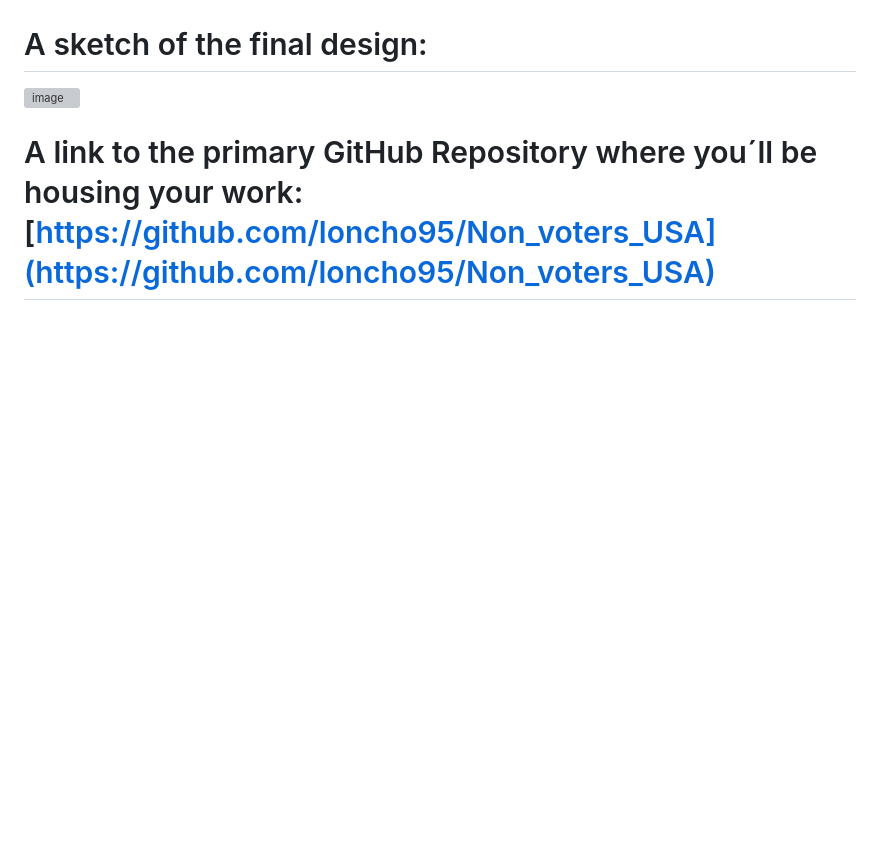
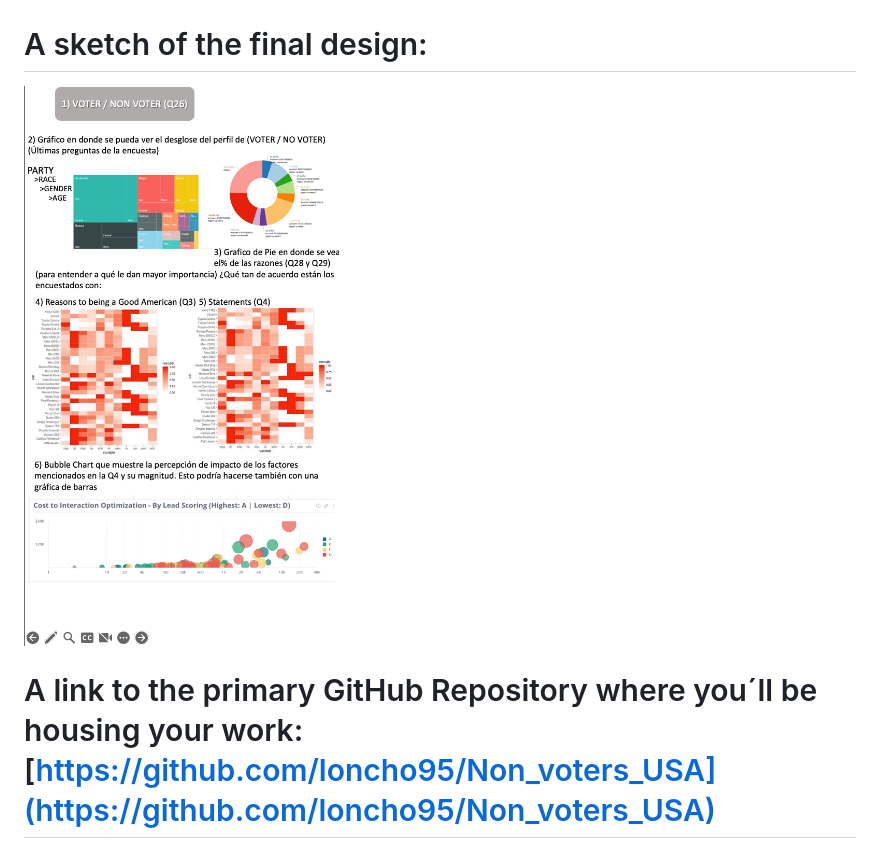
Before and after one commit to loncho95/Non_voters_USA, a Markdown page: readme.md, the part around the change. Rendered like a GitHub page; blank space fills up the shorter version; grey boxes are pictures that could not be loaded.

```diff
--- a/readme.md
+++ b/readme.md
@@ -49,6 +49,6 @@ Overall, analyzing the behavior and opinions of US citizens leading up to the el
 ![image](https://github.com/loncho95/Non_voters_USA/blob/main/visual-inspirations/heatmap-chart-mousehover.png)
 
 # A sketch of the final design:
- ![image](https://github.com/loncho95/Non_voters_USA/blob/main/final-design-sketch.jpeg)
+ ![image](https://github.com/loncho95/Non_voters_USA/blob/main/final-design-sketch.png)
 
 # A link to the primary GitHub Repository where you´ll be housing your work: [https://github.com/loncho95/Non_voters_USA](https://github.com/loncho95/Non_voters_USA)
```
